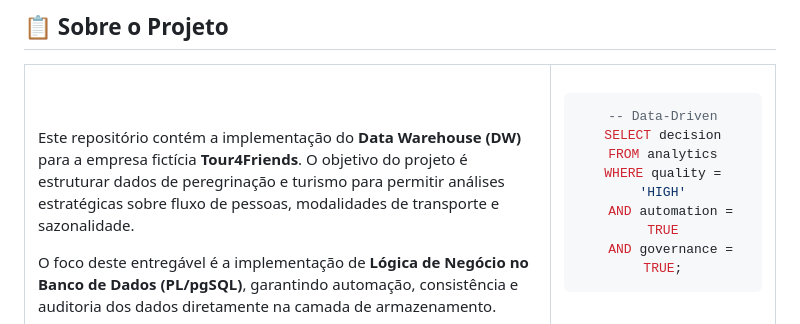
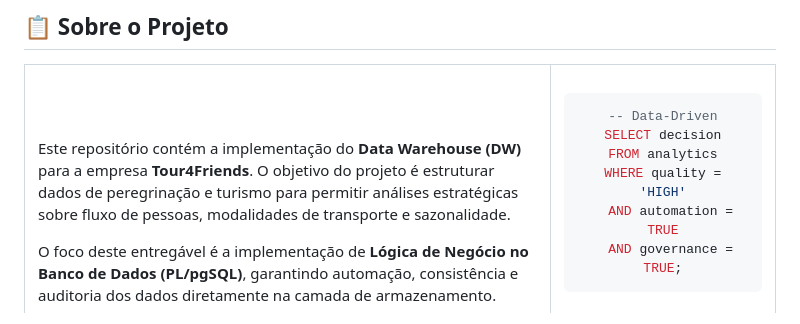
Before and after one commit to Thiago-code-lab/tour4friends-analytics, a Markdown page: README.md, the part around the change. Drawn GitHub-style.

Commit message:
docs: Atualiza informação sobre descrição do projeto

```diff
--- a/README.md
+++ b/README.md
@@ -26,7 +26,7 @@
 <tr>
 <td width="70%" valign="top">
 
-Este repositório contém a implementação do **Data Warehouse (DW)** para a empresa fictícia **Tour4Friends**. O objetivo do projeto é estruturar dados de peregrinação e turismo para permitir análises estratégicas sobre fluxo de pessoas, modalidades de transporte e sazonalidade.
+Este repositório contém a implementação do **Data Warehouse (DW)** para a empresa **Tour4Friends**. O objetivo do projeto é estruturar dados de peregrinação e turismo para permitir análises estratégicas sobre fluxo de pessoas, modalidades de transporte e sazonalidade.
 
 O foco deste entregável é a implementação de **Lógica de Negócio no Banco de Dados (PL/pgSQL)**, garantindo automação, consistência e auditoria dos dados diretamente na camada de armazenamento.
 
```
